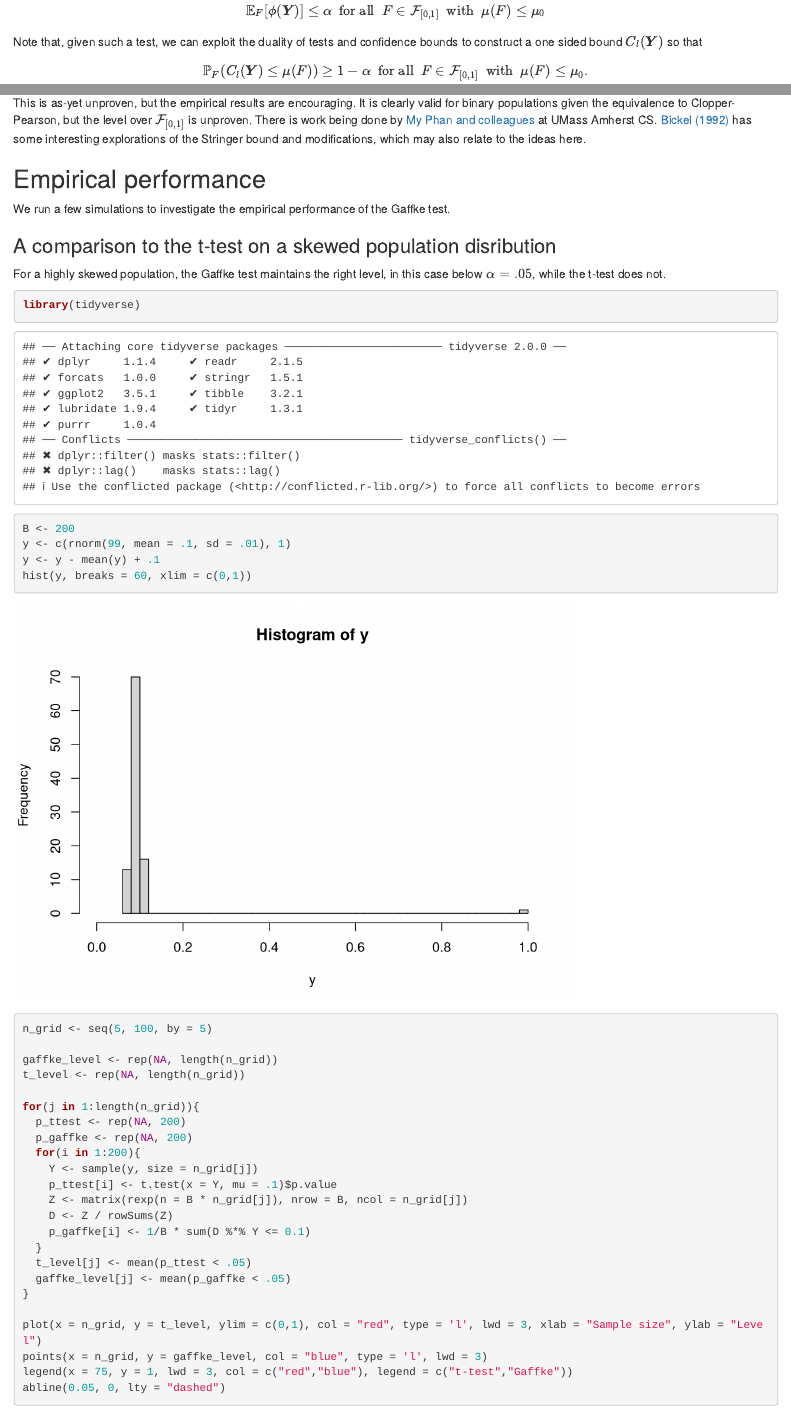
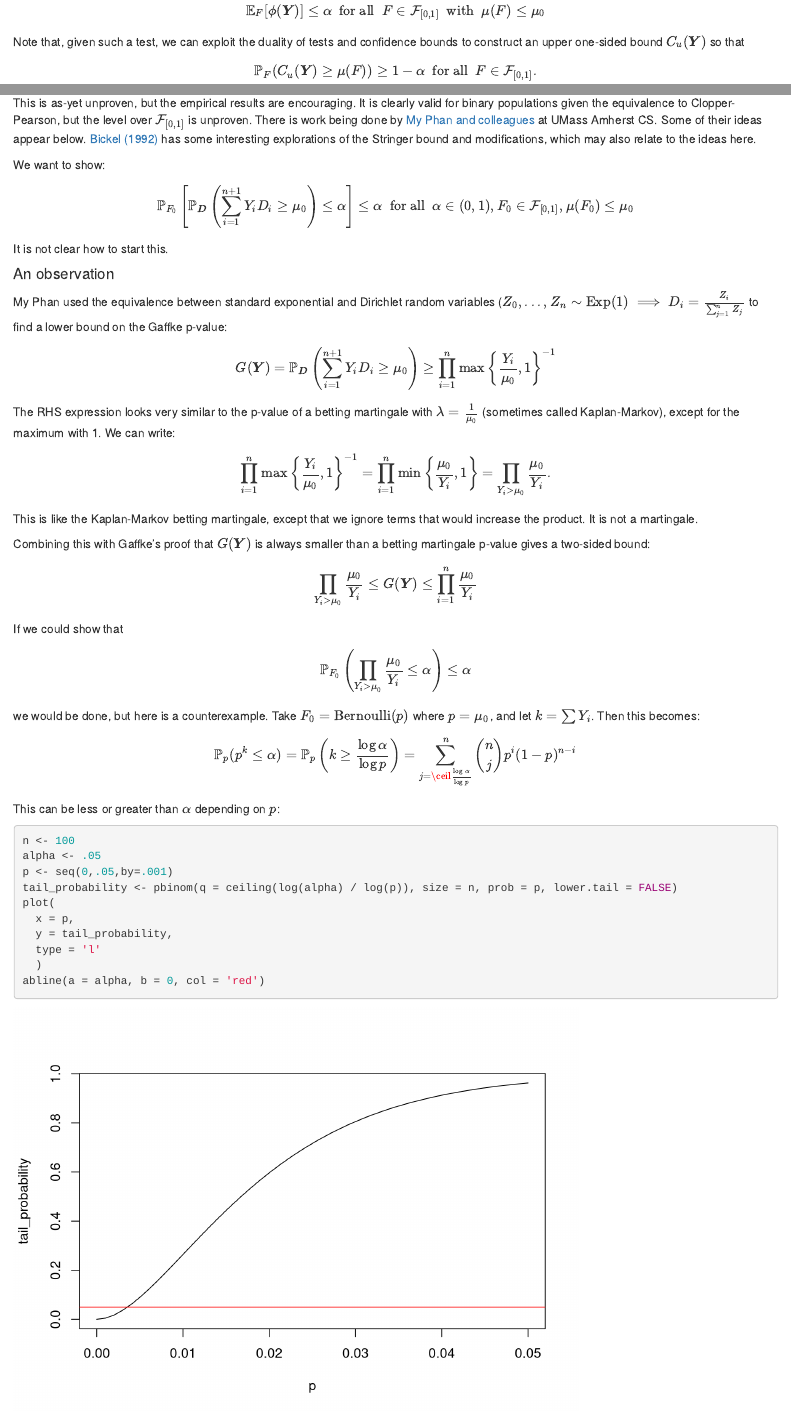
Before and after one commit to spertus/stratified-inference, an R Markdown document (gaffke_bound.Rmd): the page in a window 1100 px wide, from 470 px down, and a second part further down, joined at a grey line. Rendered offline with R 4.5, knitr and Pandoc, with nearby package versions; code that draws random numbers runs with fixed seeds of ours; some code elsewhere in the file could not run offline.

Commit message:
added material about validity

````diff
--- a/gaffke_bound.Rmd
+++ b/gaffke_bound.Rmd
@@ -1,6 +1,12 @@
 ---
 title: "Gaffke's confidence bound"
-header-includes:  -\newcommand{\bs}{\boldsymbol}
+header-includes:
+  - \newcommand{\bs}{\boldsymbol}
+  - \usepackage{amsmath}
+  - \usepackage{amsfonts}
+  - \usepackage{amssymb}
+  - \usepackage{mathtools}
+  - \DeclarePairedDelimiter{\ceil}{\lceil}{\rceil}
 date: "`r Sys.Date()`"
 output:
   html_document:
@@ -18,8 +24,8 @@ We have an IID sample of $n$ bounded random variables such that $Y_i \in [0,1]$.
 
 We want to test the hypothesis $H_0: \mu(F) \leq \mu_0$ vs $H_1: \mu(F) > \mu_0$. Consider a test represented by the critical function $\phi(\bs{Y})$ that is equal to 1 if we reject $H_0$ and 0 otherwise. The probability of rejection when $Y_i \sim F$ is $\mathbb{E}_F[\phi(\bs{Y})]$, and we seek a test $\phi$ so that:
 $$\mathbb{E}_F[\phi(\bs{Y})] \leq \alpha ~~\mbox{for all}~~ F \in \mathcal{F}_{[0,1]} ~~\mbox{with}~~ \mu(F) \leq \mu_0$$
-Note that, given such a test, we can exploit the duality of tests and confidence bounds to construct a one sided bound $C_l(\bs{Y})$ so that
-$$\mathbb{P}_F(C_l(\bs{Y}) \leq \mu(F) ) \geq 1-\alpha ~~\mbox{for all}~~ F \in \mathcal{F}_{[0,1]} ~~\mbox{with}~~ \mu(F) \leq \mu_0.$$
+Note that, given such a test, we can exploit the duality of tests and confidence bounds to construct an upper one-sided bound $C_u(\bs{Y})$ so that
+$$\mathbb{P}_F(C_u(\bs{Y}) \geq \mu(F) ) \geq 1-\alpha ~~\mbox{for all}~~ F \in \mathcal{F}_{[0,1]}.$$
 Vice versa, we can invert a level $(1-\alpha)$ confidence bound to get a level $\alpha$ test. We can also get two-sided tests and confidence intervals by constructing two one-sided intervals, one from the original samples $Y_i$ and one from the reflections $1-Y_i$ and $1-\mu_0$, since $\mathbb{E}[1-Y_i] \leq 1-\mu_0 \implies \mathbb{E}[Y_i] \geq \mu_0$. We alternate between referring to tests and bounds, with the understanding that they provide equivalent inferences in a technical sense.
 
 ## Other methods
@@ -131,10 +137,45 @@ which is the best possible. By duality, a hypothesis test based on Gaffke has a
 
 ## Gaffke is a valid p-value
 
-This is as-yet unproven, but the empirical results are encouraging. It is clearly valid for binary populations given the equivalence to Clopper-Pearson, but the level over $\mathcal{F}_{[0,1]}$ is unproven. There is work being done by [My Phan and colleagues](https://arxiv.org/abs/2106.03163) at UMass Amherst CS. [Bickel (1992)](https://www.jstor.org/stable/1403650) has some interesting explorations of the Stringer bound and modifications, which may also relate to the ideas here.
+This is as-yet unproven, but the empirical results are encouraging. It is clearly valid for binary populations given the equivalence to Clopper-Pearson, but the level over $\mathcal{F}_{[0,1]}$ is unproven. There is work being done by [My Phan and colleagues](https://arxiv.org/abs/2106.03163) at UMass Amherst CS. Some of their ideas appear below. [Bickel (1992)](https://www.jstor.org/stable/1403650) has some interesting explorations of the Stringer bound and modifications, which may also relate to the ideas here.
 
 
+We want to show:
 
+$$\mathbb{P}_{F_0} \left [ \mathbb{P}_{\bs{D}} \left (\sum_{i=1}^{n+1} Y_i D_i \geq \mu_0 \right ) \leq \alpha \right] \leq \alpha ~~\mbox{for all}~~ \alpha \in (0,1) , F_0 \in \mathcal{F}_{[0,1]}, \mu(F_0) \leq \mu_0 $$
+
+It is not clear how to start this.
+
+
+#### An observation
+
+My Phan used the equivalence between standard exponential and Dirichlet random variables ($Z_0,...,Z_n \sim \mbox{Exp}(1) \implies D_i = \frac{Z_i}{\sum_{j=1}^{n} Z_j}$ to find a lower bound on the Gaffke p-value:
+$$G(\bs{Y}) = \mathbb{P}_{\bs{D}} \left (\sum_{i=1}^{n+1} Y_i D_i \geq \mu_0 \right ) \geq \prod_{i=1}^n \max \left \{\frac{Y_i}{\mu_0} , 1 \right \}^{-1}$$
+The RHS expression looks very similar to the p-value of a betting martingale with $\lambda = \frac{1}{\mu_0}$ (sometimes called Kaplan-Markov), except for the maximum with 1. We can write:
+$$\prod_{i=1}^n \max \left \{\frac{Y_i}{\mu_0} , 1 \right \}^{-1} = \prod_{i=1}^n \min\left \{\frac{\mu_0}{Y_i} , 1 \right\} = \prod_{Y_i > \mu_0} \frac{\mu_0}{Y_i}.$$
+This is like the Kaplan-Markov betting martingale, except that we ignore terms that would increase the product. It is not a martingale.
+
+Combining this with Gaffke's proof that $G(\bs{Y})$ is always smaller than a betting martingale p-value gives a two-sided bound:
+$$\prod_{Y_i > \mu_0} \frac{\mu_0}{Y_i} \leq G(\bs{Y}) \leq \prod_{i=1}^n \frac{\mu_0}{Y_i}  $$
+If we could show that
+$$\mathbb{P}_{F_0} \left (\prod_{Y_i > \mu_0} \frac{\mu_0}{Y_i} \leq \alpha \right ) \leq \alpha$$
+we would be done, but here is a counterexample. Take $F_0 = \mbox{Bernoulli}(p)$ where $p = \mu_0$, and let $k = \sum Y_i$. Then this becomes:
+
+$$\mathbb{P}_p(p^k \leq \alpha) = \mathbb{P}_p\left (k \geq \frac{\log \alpha}{\log p} \right ) = \sum_{j = \ceil{\frac{\log \alpha}{\log p}}}^n {n \choose j} p^i (1-p)^{n-i} $$
+This can be less or greater than $\alpha$ depending on $p$:
+
+```{r}
+n <- 100
+alpha <- .05
+p <- seq(0,.05,by=.001)
+tail_probability <- pbinom(q = ceiling(log(alpha) / log(p)), size = n, prob = p, lower.tail = FALSE)
+plot(
+  x = p,
+  y = tail_probability,
+  type = 'l'
+  )
+abline(a = alpha, b = 0, col = 'red')
+```
 
 
 ## Empirical performance
````
Also changed, not shown: gaffke_bound.html, gaffke_bound.Rmd (12 more changed lines).
